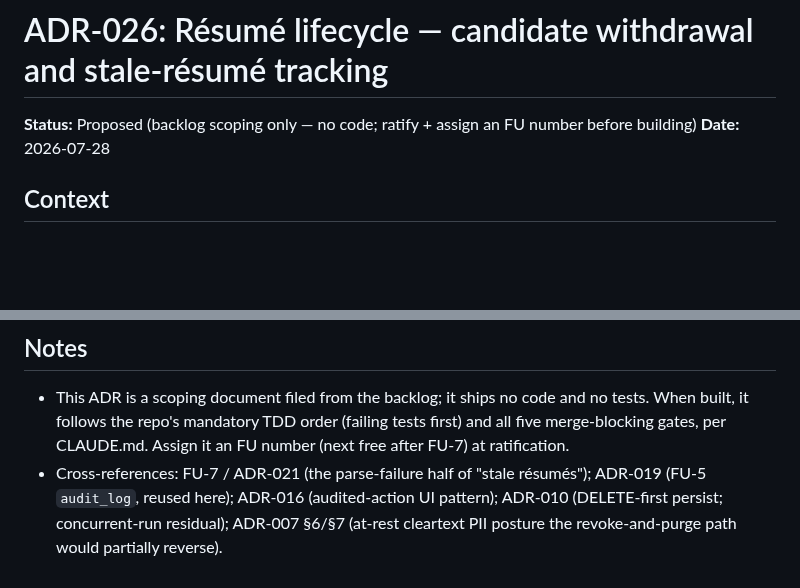
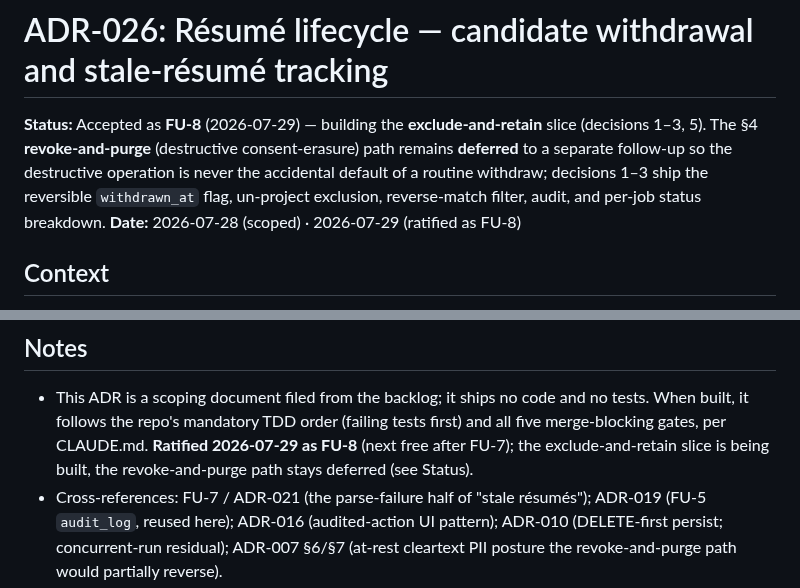
Before and after one commit to humanaxiom/recruiter-assistant, a Markdown page: docs/adr/026-resume-withdrawal-lifecycle.md, 2 parts joined by grey strips. GitHub-like rendering; blank space fills up the shorter version.

Commit message:
docs: ratify ADR-026 as FU-8 (exclude-and-retain; purge deferred)
Co-Authored-By: Claude Opus 4.8 (1M context) <noreply@anthropic.com>

```diff
--- a/docs/adr/026-resume-withdrawal-lifecycle.md
+++ b/docs/adr/026-resume-withdrawal-lifecycle.md
@@ -1,7 +1,10 @@
 # ADR-026: Résumé lifecycle — candidate withdrawal and stale-résumé tracking
 
-**Status:** Proposed (backlog scoping only — no code; ratify + assign an FU number before building)
-**Date:** 2026-07-28
+**Status:** Accepted as **FU-8** (2026-07-29) — building the **exclude-and-retain** slice (decisions 1–3, 5).
+The §4 **revoke-and-purge** (destructive consent-erasure) path remains **deferred** to a separate follow-up
+so the destructive operation is never the accidental default of a routine withdraw; decisions 1–3 ship the
+reversible `withdrawn_at` flag, un-project exclusion, reverse-match filter, audit, and per-job status breakdown.
+**Date:** 2026-07-28 (scoped) · 2026-07-29 (ratified as FU-8)
 
 ## Context
 
@@ -175,7 +178,8 @@ request's word "tractable."** Build it once, covering both axes.
 
 - This ADR is a scoping document filed from the backlog; it ships no code and no tests. When built, it
   follows the repo's mandatory TDD order (failing tests first) and all five merge-blocking gates, per
-  CLAUDE.md. Assign it an FU number (next free after FU-7) at ratification.
+  CLAUDE.md. **Ratified 2026-07-29 as FU-8** (next free after FU-7); the exclude-and-retain slice is being
+  built, the revoke-and-purge path stays deferred (see Status).
 - Cross-references: FU-7 / ADR-021 (the parse-failure half of "stale résumés"); ADR-019 (FU-5 `audit_log`,
   reused here); ADR-016 (audited-action UI pattern); ADR-010 (DELETE-first persist; concurrent-run
   residual); ADR-007 §6/§7 (at-rest cleartext PII posture the revoke-and-purge path would partially
```
